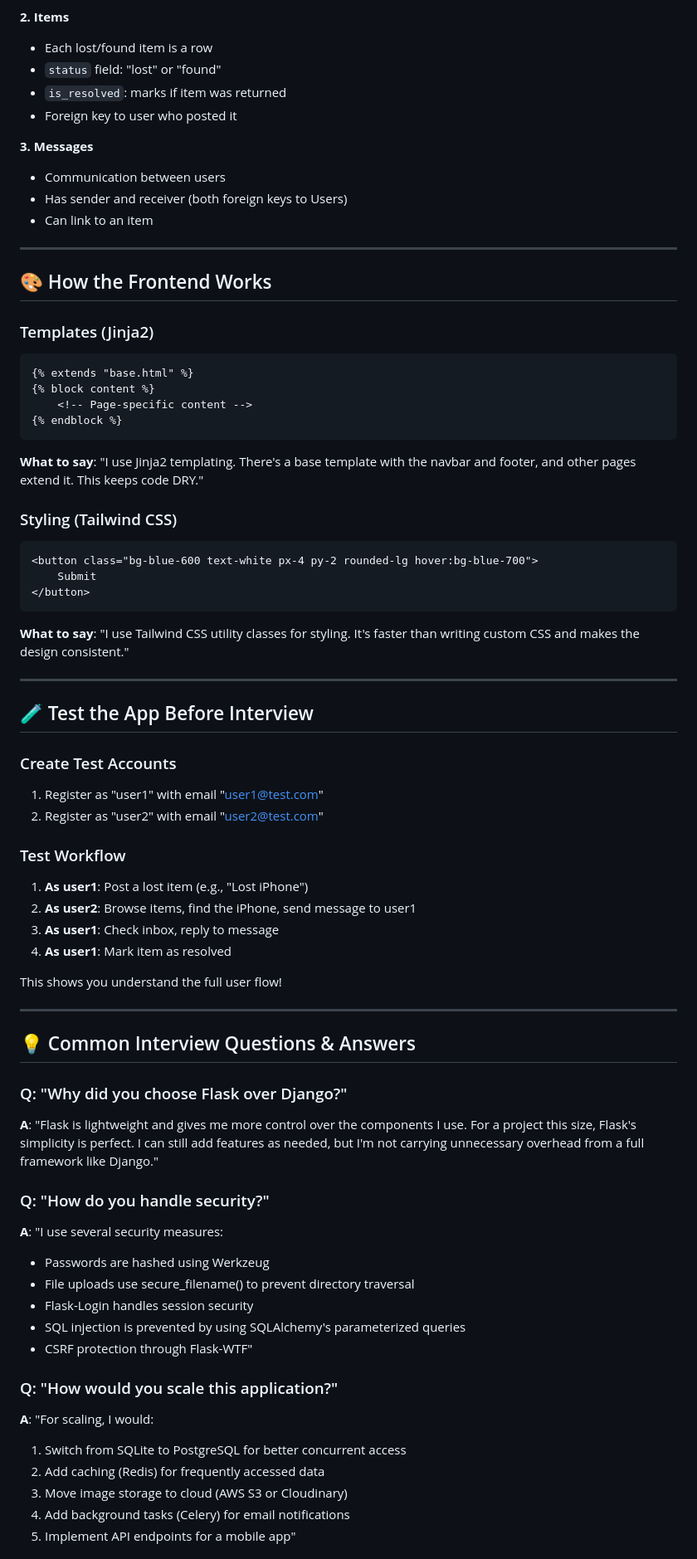
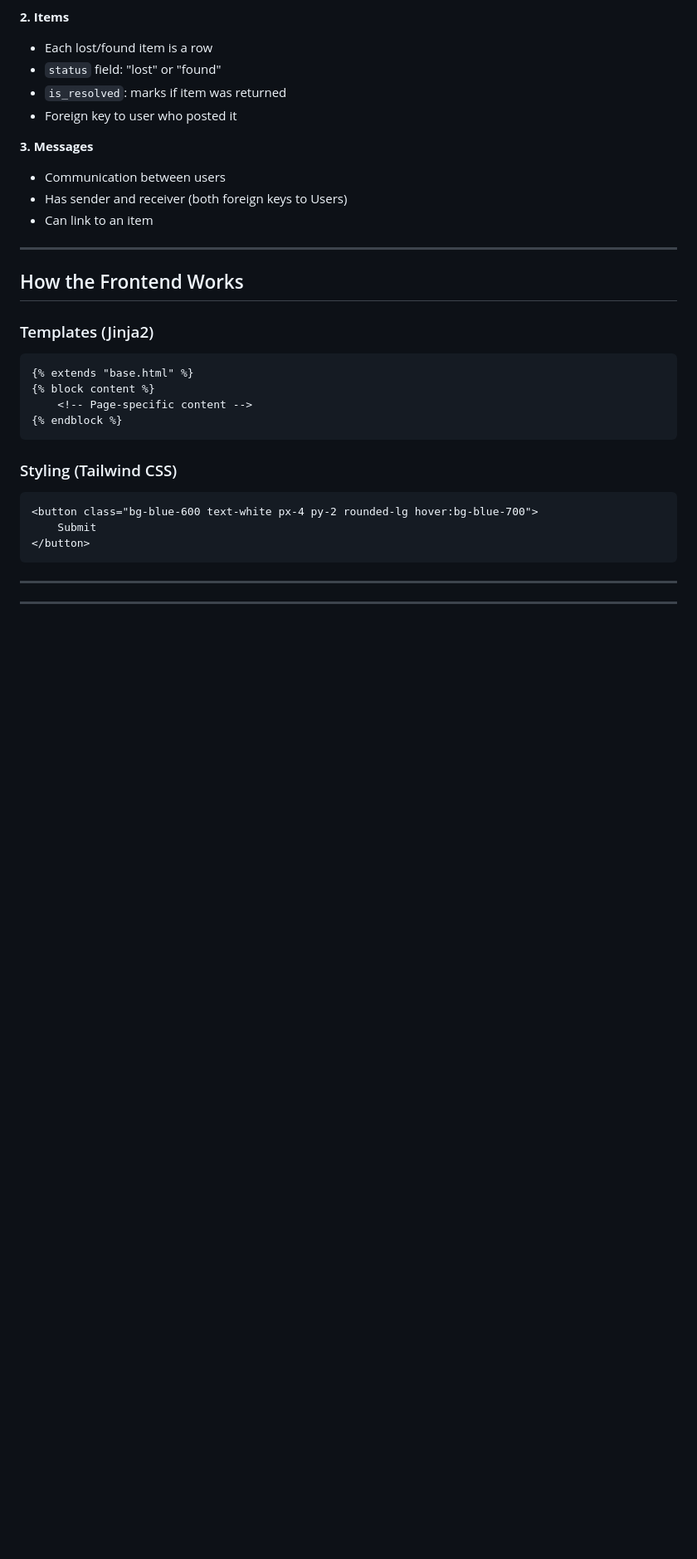
Before and after one commit to gitwithudith/LnF, a Markdown page: SETUP_GUIDE.md, the part around one of its changes. Shown at 83% size. Drawn GitHub-style; blank space fills up the shorter version.

````diff
--- a/SETUP_GUIDE.md
+++ b/SETUP_GUIDE.md
@@ -144,7 +140,7 @@ def compose():
 
 ---
 
-## 🎨 How the Frontend Works
+## How the Frontend Works
 
 ### Templates (Jinja2)
 ```html
@@ -154,7 +150,7 @@ def compose():
 {% endblock %}
 ```
 
-**What to say**: "I use Jinja2 templating. There's a base template with the navbar and footer, and other pages extend it. This keeps code DRY."
+
 
 ### Styling (Tailwind CSS)
 ```html
@@ -163,44 +159,9 @@ def compose():
 </button>
 ```
 
-**What to say**: "I use Tailwind CSS utility classes for styling. It's faster than writing custom CSS and makes the design consistent."
 
 ---
 
-## 🧪 Test the App Before Interview
-
-### Create Test Accounts
-1. Register as "user1" with email "user1@test.com"
-2. Register as "user2" with email "user2@test.com"
-
-### Test Workflow
-1. **As user1**: Post a lost item (e.g., "Lost iPhone")
-2. **As user2**: Browse items, find the iPhone, send message to user1
-3. **As user1**: Check inbox, reply to message
-4. **As user1**: Mark item as resolved
-
-This shows you understand the full user flow!
-
 ---
 
-## 💡 Common Interview Questions & Answers
 
-### Q: "Why did you choose Flask over Django?"
-**A**: "Flask is lightweight and gives me more control over the components I use. For a project this size, Flask's simplicity is perfect. I can still add features as needed, but I'm not carrying unnecessary overhead from a full framework like Django."
-
-### Q: "How do you handle security?"
-**A**: "I use several security measures:
-- Passwords are hashed using Werkzeug
-- File uploads use secure_filename() to prevent directory traversal
-- Flask-Login handles session security
-- SQL injection is prevented by using SQLAlchemy's parameterized queries
-- CSRF protection through Flask-WTF"
-
-### Q: "How would you scale this application?"
-**A**: "For scaling, I would:
-1. Switch from SQLite to PostgreSQL for better concurrent access
-2. Add caching (Redis) for frequently accessed data
-3. Move image storage to cloud (AWS S3 or Cloudinary)
-4. Add background tasks (Celery) for email notifications
-5. Implement API endpoints for a mobile app"
-
````
Also changed, not shown: other parts of SETUP_GUIDE.md (+10 -58 lines).
